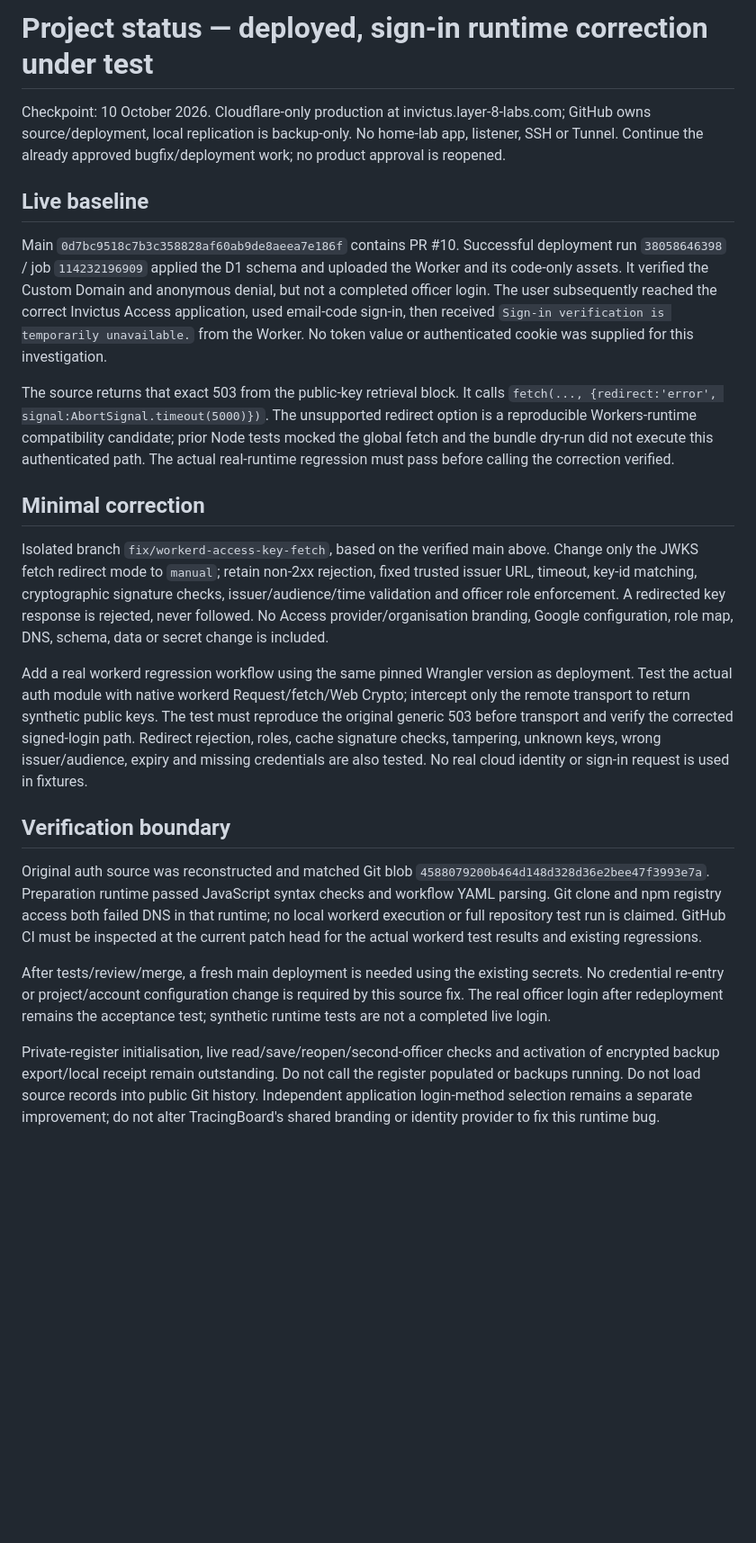
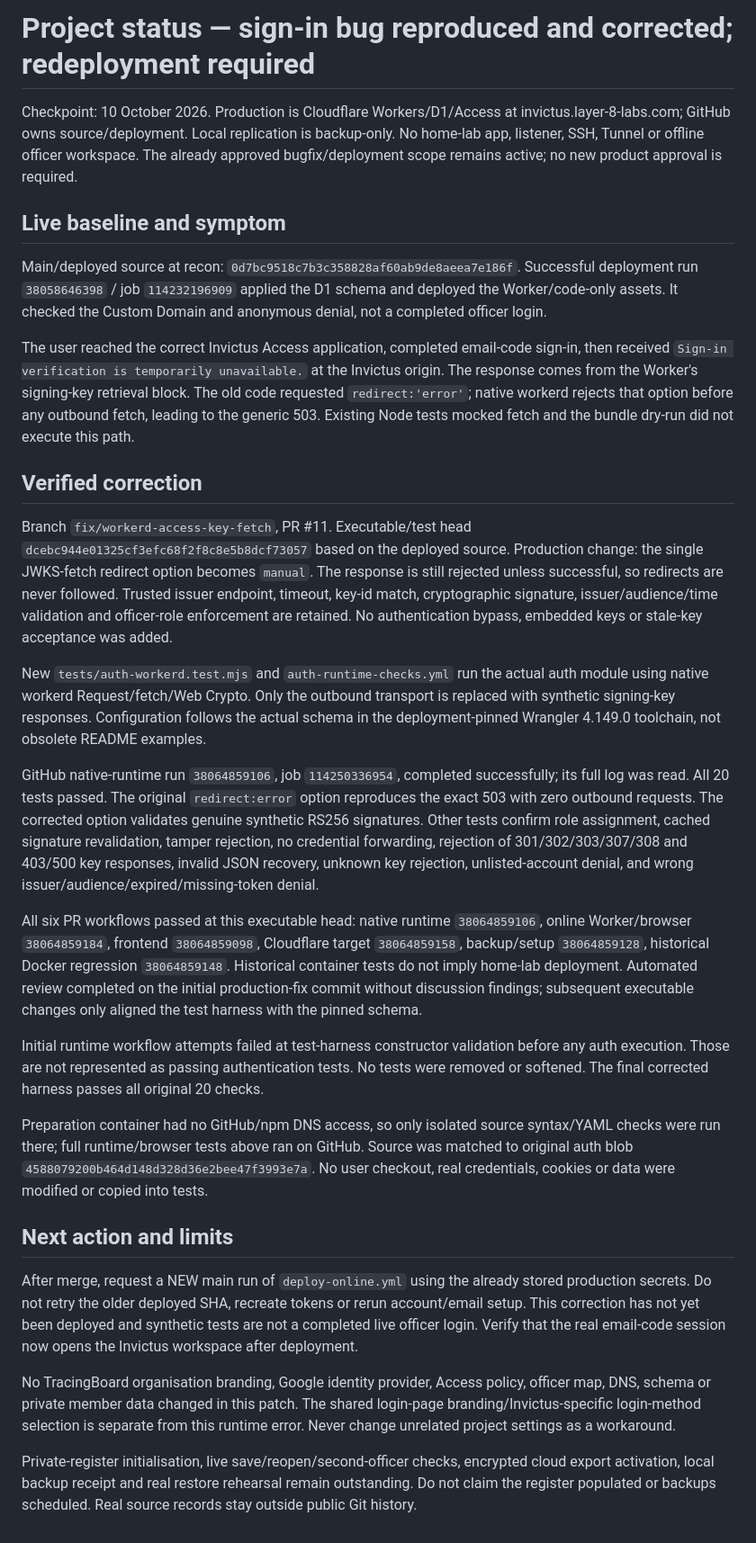
Before and after one commit to blackTieV2/Lodge-KT-Invictus, a Markdown page: PROJECT_STATUS.md, the part around the change. Shown at 90% size. GitHub-like rendering; blank space fills up the shorter version.

Commit message:
docs: record reproduced native Worker sign-in failure and passing correction

```diff
--- a/PROJECT_STATUS.md
+++ b/PROJECT_STATUS.md
@@ -1,23 +1,31 @@
-# Project status — deployed, sign-in runtime correction under test
+# Project status — sign-in bug reproduced and corrected; redeployment required
 
-Checkpoint: 10 October 2026. Cloudflare-only production at invictus.layer-8-labs.com; GitHub owns source/deployment, local replication is backup-only. No home-lab app, listener, SSH or Tunnel. Continue the already approved bugfix/deployment work; no product approval is reopened.
+Checkpoint: 10 October 2026. Production is Cloudflare Workers/D1/Access at invictus.layer-8-labs.com; GitHub owns source/deployment. Local replication is backup-only. No home-lab app, listener, SSH, Tunnel or offline officer workspace. The already approved bugfix/deployment scope remains active; no new product approval is required.
 
-## Live baseline
+## Live baseline and symptom
 
-Main `0d7bc9518c7b3c358828af60ab9de8aeea7e186f` contains PR #10. Successful deployment run `38058646398` / job `114232196909` applied the D1 schema and uploaded the Worker and its code-only assets. It verified the Custom Domain and anonymous denial, but not a completed officer login. The user subsequently reached the correct Invictus Access application, used email-code sign-in, then received `Sign-in verification is temporarily unavailable.` from the Worker. No token value or authenticated cookie was supplied for this investigation.
+Main/deployed source at recon: `0d7bc9518c7b3c358828af60ab9de8aeea7e186f`. Successful deployment run `38058646398` / job `114232196909` applied the D1 schema and deployed the Worker/code-only assets. It checked the Custom Domain and anonymous denial, not a completed officer login.
 
-The source returns that exact 503 from the public-key retrieval block. It calls `fetch(..., {redirect:'error', signal:AbortSignal.timeout(5000)})`. The unsupported redirect option is a reproducible Workers-runtime compatibility candidate; prior Node tests mocked the global fetch and the bundle dry-run did not execute this authenticated path. The actual real-runtime regression must pass before calling the correction verified.
+The user reached the correct Invictus Access application, completed email-code sign-in, then received `Sign-in verification is temporarily unavailable.` at the Invictus origin. The response comes from the Worker's signing-key retrieval block. The old code requested `redirect:'error'`; native workerd rejects that option before any outbound fetch, leading to the generic 503. Existing Node tests mocked fetch and the bundle dry-run did not execute this path.
 
-## Minimal correction
+## Verified correction
 
-Isolated branch `fix/workerd-access-key-fetch`, based on the verified main above. Change only the JWKS fetch redirect mode to `manual`; retain non-2xx rejection, fixed trusted issuer URL, timeout, key-id matching, cryptographic signature checks, issuer/audience/time validation and officer role enforcement. A redirected key response is rejected, never followed. No Access provider/organisation branding, Google configuration, role map, DNS, schema, data or secret change is included.
+Branch `fix/workerd-access-key-fetch`, PR #11. Executable/test head `dcebc944e01325cf3efc68f2f8c8e5b8dcf73057` based on the deployed source. Production change: the single JWKS-fetch redirect option becomes `manual`. The response is still rejected unless successful, so redirects are never followed. Trusted issuer endpoint, timeout, key-id match, cryptographic signature, issuer/audience/time validation and officer-role enforcement are retained. No authentication bypass, embedded keys or stale-key acceptance was added.
 
-Add a real workerd regression workflow using the same pinned Wrangler version as deployment. Test the actual auth module with native workerd Request/fetch/Web Crypto; intercept only the remote transport to return synthetic public keys. The test must reproduce the original generic 503 before transport and verify the corrected signed-login path. Redirect rejection, roles, cache signature checks, tampering, unknown keys, wrong issuer/audience, expiry and missing credentials are also tested. No real cloud identity or sign-in request is used in fixtures.
+New `tests/auth-workerd.test.mjs` and `auth-runtime-checks.yml` run the actual auth module using native workerd Request/fetch/Web Crypto. Only the outbound transport is replaced with synthetic signing-key responses. Configuration follows the actual schema in the deployment-pinned Wrangler 4.149.0 toolchain, not obsolete README examples.
 
-## Verification boundary
+GitHub native-runtime run `38064859106`, job `114250336954`, completed successfully; its full log was read. All 20 tests passed. The original `redirect:error` option reproduces the exact 503 with zero outbound requests. The corrected option validates genuine synthetic RS256 signatures. Other tests confirm role assignment, cached signature revalidation, tamper rejection, no credential forwarding, rejection of 301/302/303/307/308 and 403/500 key responses, invalid JSON recovery, unknown key rejection, unlisted-account denial, and wrong issuer/audience/expired/missing-token denial.
 
-Original auth source was reconstructed and matched Git blob `4588079200b464d148d328d36e2bee47f3993e7a`. Preparation runtime passed JavaScript syntax checks and workflow YAML parsing. Git clone and npm registry access both failed DNS in that runtime; no local workerd execution or full repository test run is claimed. GitHub CI must be inspected at the current patch head for the actual workerd test results and existing regressions.
+All six PR workflows passed at this executable head: native runtime `38064859106`, online Worker/browser `38064859184`, frontend `38064859098`, Cloudflare target `38064859158`, backup/setup `38064859128`, historical Docker regression `38064859148`. Historical container tests do not imply home-lab deployment. Automated review completed on the initial production-fix commit without discussion findings; subsequent executable changes only aligned the test harness with the pinned schema.
 
-After tests/review/merge, a fresh main deployment is needed using the existing secrets. No credential re-entry or project/account configuration change is required by this source fix. The real officer login after redeployment remains the acceptance test; synthetic runtime tests are not a completed live login.
+Initial runtime workflow attempts failed at test-harness constructor validation before any auth execution. Those are not represented as passing authentication tests. No tests were removed or softened. The final corrected harness passes all original 20 checks.
 
-Private-register initialisation, live read/save/reopen/second-officer checks and activation of encrypted backup export/local receipt remain outstanding. Do not call the register populated or backups running. Do not load source records into public Git history. Independent application login-method selection remains a separate improvement; do not alter TracingBoard's shared branding or identity provider to fix this runtime bug.
+Preparation container had no GitHub/npm DNS access, so only isolated source syntax/YAML checks were run there; full runtime/browser tests above ran on GitHub. Source was matched to original auth blob `4588079200b464d148d328d36e2bee47f3993e7a`. No user checkout, real credentials, cookies or data were modified or copied into tests.
+
+## Next action and limits
+
+After merge, request a NEW main run of `deploy-online.yml` using the already stored production secrets. Do not retry the older deployed SHA, recreate tokens or rerun account/email setup. This correction has not yet been deployed and synthetic tests are not a completed live officer login. Verify that the real email-code session now opens the Invictus workspace after deployment.
+
+No TracingBoard organisation branding, Google identity provider, Access policy, officer map, DNS, schema or private member data changed in this patch. The shared login-page branding/Invictus-specific login-method selection is separate from this runtime error. Never change unrelated project settings as a workaround.
+
+Private-register initialisation, live save/reopen/second-officer checks, encrypted cloud export activation, local backup receipt and real restore rehearsal remain outstanding. Do not claim the register populated or backups scheduled. Real source records stay outside public Git history.
```
